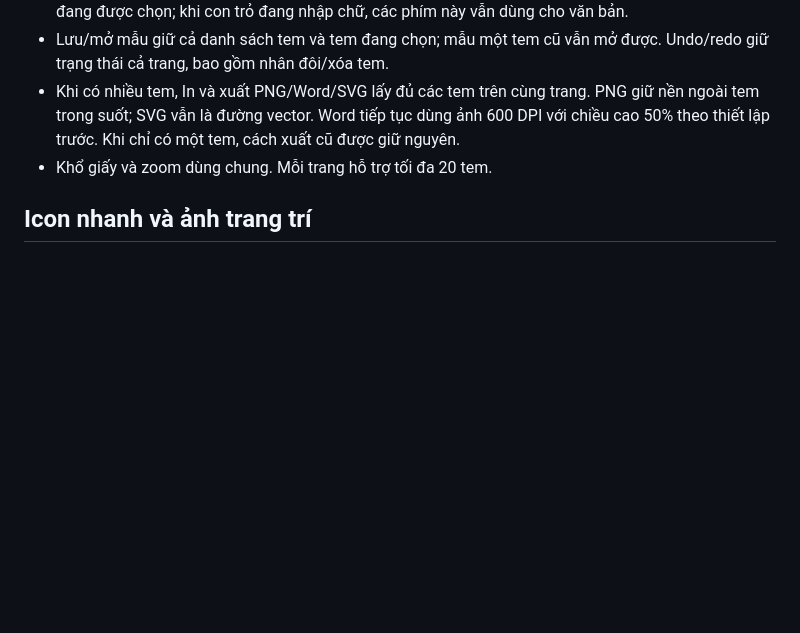
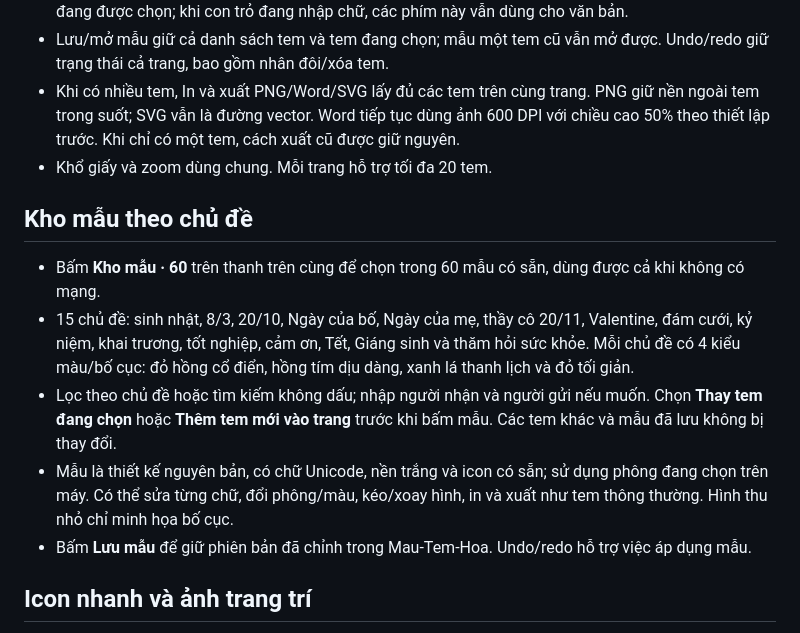
Before and after one commit to minhdienhp2013/TEMhoa, a Markdown page: README.md, the part around the change. Drawn GitHub-style; blank space fills up the shorter version.

Commit message:
Document themed template gallery and personalization

```diff
--- a/README.md
+++ b/README.md
@@ -95,6 +95,14 @@ Các mẫu cá nhân không được đưa lên GitHub. Khi cập nhật bằng
 - Khổ giấy và zoom dùng chung. Mỗi trang hỗ trợ tối đa 20 tem.
 
 
+## Kho mẫu theo chủ đề
+
+- Bấm **Kho mẫu · 60** trên thanh trên cùng để chọn trong 60 mẫu có sẵn, dùng được cả khi không có mạng.
+- 15 chủ đề: sinh nhật, 8/3, 20/10, Ngày của bố, Ngày của mẹ, thầy cô 20/11, Valentine, đám cưới, kỷ niệm, khai trương, tốt nghiệp, cảm ơn, Tết, Giáng sinh và thăm hỏi sức khỏe. Mỗi chủ đề có 4 kiểu màu/bố cục: đỏ hồng cổ điển, hồng tím dịu dàng, xanh lá thanh lịch và đỏ tối giản.
+- Lọc theo chủ đề hoặc tìm kiếm không dấu; nhập người nhận và người gửi nếu muốn. Chọn **Thay tem đang chọn** hoặc **Thêm tem mới vào trang** trước khi bấm mẫu. Các tem khác và mẫu đã lưu không bị thay đổi.
+- Mẫu là thiết kế nguyên bản, có chữ Unicode, nền trắng và icon có sẵn; sử dụng phông đang chọn trên máy. Có thể sửa từng chữ, đổi phông/màu, kéo/xoay hình, in và xuất như tem thông thường. Hình thu nhỏ chỉ minh họa bố cục.
+- Bấm **Lưu mẫu** để giữ phiên bản đã chỉnh trong Mau-Tem-Hoa. Undo/redo hỗ trợ việc áp dụng mẫu.
+
 ## Icon nhanh và ảnh trang trí
 
 - Bấm **♥ Icon / Ảnh** trên thanh trên cùng: có tim đặc, tim nét gạch, hai trái tim, sao, hoa, lá, nơ và bóng bay. Chọn chèn bên trái hoặc bên phải chữ.
```
